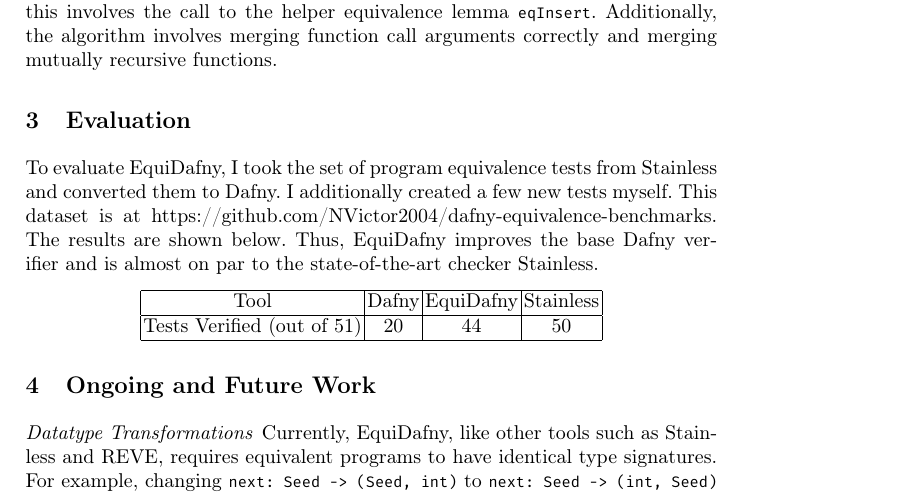
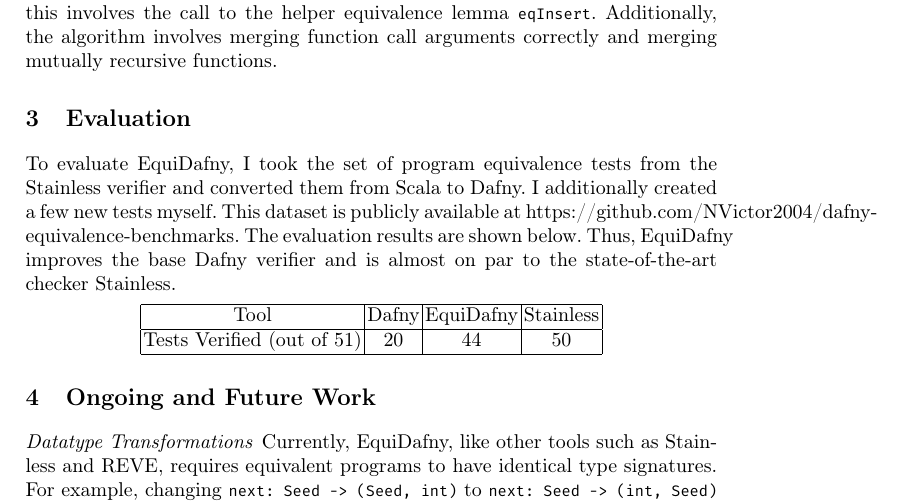
Before and after one commit to NVictor2004/equidafny, a LaTeX paper (submission/submission.tex): part of page 3 of 4, cut so that both start at the same text. Compiled offline with pdfLaTeX.

Commit message:
Public dataset

```diff
--- a/submission/submission.tex
+++ b/submission/submission.tex
@@ -126,7 +126,7 @@
 The second output is the body of each lemma. In this example, this involves the call to the helper equivalence lemma \lstinline|eqInsert|. Additionally, the algorithm involves merging function call arguments correctly and merging mutually recursive functions.
 
 \section{Evaluation}
-To evaluate EquiDafny, I took the set of program equivalence tests from Stainless and converted them to Dafny. I additionally created a few new tests myself. This dataset is at \url{https://github.com/NVictor2004/dafny-equivalence-benchmarks}. The results are shown below. Thus, EquiDafny improves the base Dafny verifier and is almost on par to the state-of-the-art checker Stainless.
+To evaluate EquiDafny, I took the set of program equivalence tests from the Stainless verifier and converted them from Scala to Dafny. I additionally created a few new tests myself. This dataset is publicly available at \url{https://github.com/NVictor2004/dafny-equivalence-benchmarks}. The evaluation results are shown below. Thus, EquiDafny improves the base Dafny verifier and is almost on par to the state-of-the-art checker Stainless.
 \begin{center}
   \begin{tabular}{|c|c|c|c|}
   \hline
```
